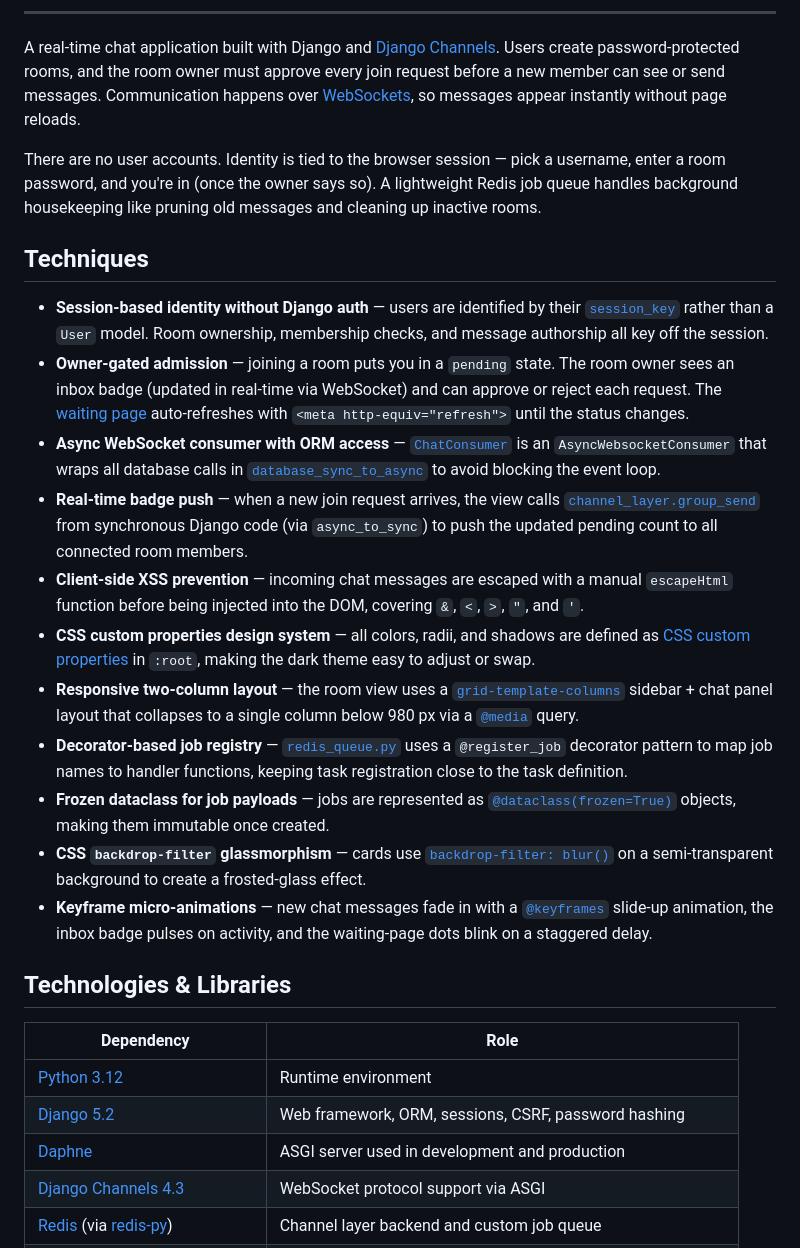
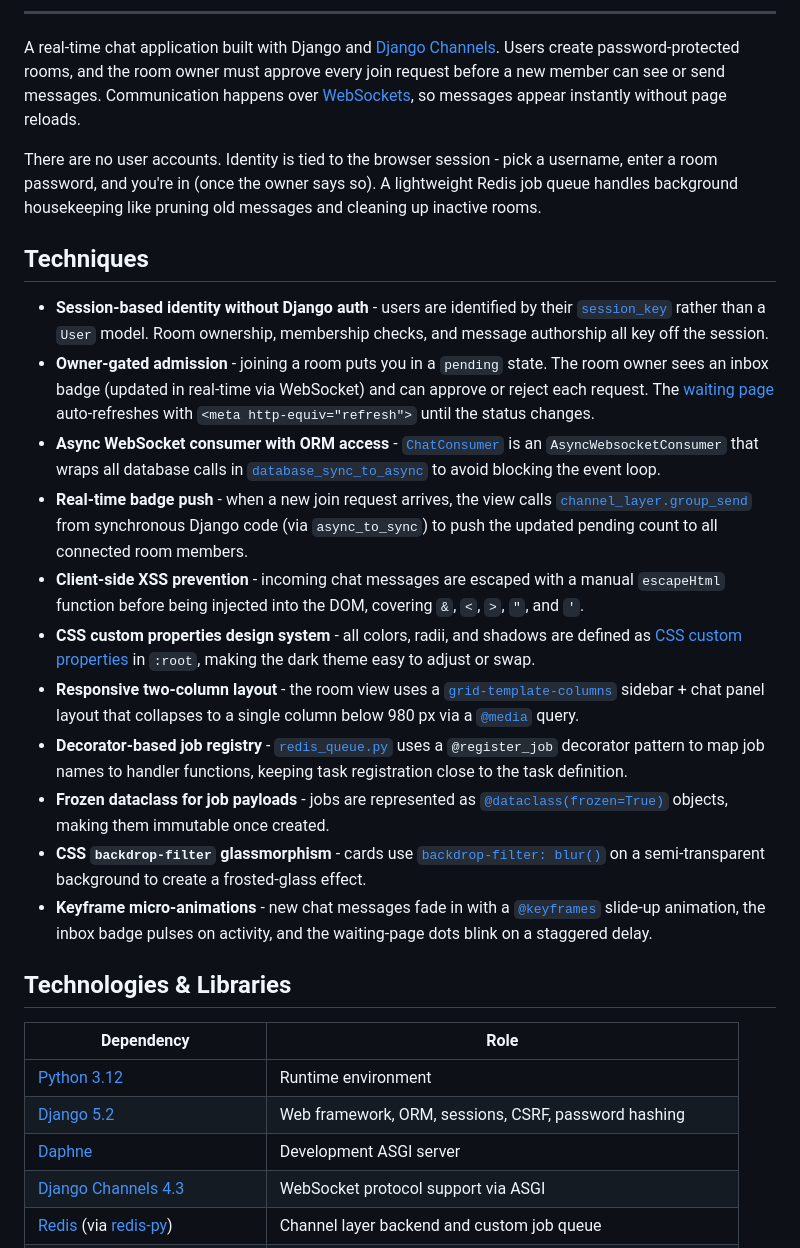
Before and after one commit to akhilpranjal/CrowPigeon, a Markdown page: README.md, the part around one of its changes. Rendered like a GitHub page.

Commit message:
small updations in readme

```diff
--- a/README.md
+++ b/README.md
@@ -9,21 +9,21 @@
 
 A real-time chat application built with Django and [Django Channels](https://channels.readthedocs.io/). Users create password-protected rooms, and the room owner must approve every join request before a new member can see or send messages. Communication happens over [WebSockets](https://developer.mozilla.org/en-US/docs/Web/API/WebSockets_API), so messages appear instantly without page reloads.
 
-There are no user accounts. Identity is tied to the browser session — pick a username, enter a room password, and you're in (once the owner says so). A lightweight Redis job queue handles background housekeeping like pruning old messages and cleaning up inactive rooms.
+There are no user accounts. Identity is tied to the browser session - pick a username, enter a room password, and you're in (once the owner says so). A lightweight Redis job queue handles background housekeeping like pruning old messages and cleaning up inactive rooms.
 
 ## Techniques
 
-- **Session-based identity without Django auth** — users are identified by their [`session_key`](https://docs.djangoproject.com/en/5.2/topics/http/sessions/) rather than a `User` model. Room ownership, membership checks, and message authorship all key off the session.
-- **Owner-gated admission** — joining a room puts you in a `pending` state. The room owner sees an inbox badge (updated in real-time via WebSocket) and can approve or reject each request. The [waiting page](templates/waiting.html) auto-refreshes with `<meta http-equiv="refresh">` until the status changes.
-- **Async WebSocket consumer with ORM access** — [`ChatConsumer`](chat/consumers.py) is an `AsyncWebsocketConsumer` that wraps all database calls in [`database_sync_to_async`](https://channels.readthedocs.io/en/latest/topics/databases.html) to avoid blocking the event loop.
-- **Real-time badge push** — when a new join request arrives, the view calls [`channel_layer.group_send`](https://channels.readthedocs.io/en/latest/topics/channel_layers.html) from synchronous Django code (via `async_to_sync`) to push the updated pending count to all connected room members.
-- **Client-side XSS prevention** — incoming chat messages are escaped with a manual `escapeHtml` function before being injected into the DOM, covering `&`, `<`, `>`, `"`, and `'`.
-- **CSS custom properties design system** — all colors, radii, and shadows are defined as [CSS custom properties](https://developer.mozilla.org/en-US/docs/Web/CSS/--*) in `:root`, making the dark theme easy to adjust or swap.
-- **Responsive two-column layout** — the room view uses a [`grid-template-columns`](https://developer.mozilla.org/en-US/docs/Web/CSS/grid-template-columns) sidebar + chat panel layout that collapses to a single column below 980 px via a [`@media`](https://developer.mozilla.org/en-US/docs/Web/CSS/@media) query.
-- **Decorator-based job registry** — [`redis_queue.py`](chat/redis_queue.py) uses a `@register_job` decorator pattern to map job names to handler functions, keeping task registration close to the task definition.
-- **Frozen dataclass for job payloads** — jobs are represented as [`@dataclass(frozen=True)`](https://docs.python.org/3/library/dataclasses.html#frozen-instances) objects, making them immutable once created.
-- **CSS `backdrop-filter` glassmorphism** — cards use [`backdrop-filter: blur()`](https://developer.mozilla.org/en-US/docs/Web/CSS/backdrop-filter) on a semi-transparent background to create a frosted-glass effect.
-- **Keyframe micro-animations** — new chat messages fade in with a [`@keyframes`](https://developer.mozilla.org/en-US/docs/Web/CSS/@keyframes) slide-up animation, the inbox badge pulses on activity, and the waiting-page dots blink on a staggered delay.
+- **Session-based identity without Django auth** - users are identified by their [`session_key`](https://docs.djangoproject.com/en/5.2/topics/http/sessions/) rather than a `User` model. Room ownership, membership checks, and message authorship all key off the session.
+- **Owner-gated admission** - joining a room puts you in a `pending` state. The room owner sees an inbox badge (updated in real-time via WebSocket) and can approve or reject each request. The [waiting page](templates/waiting.html) auto-refreshes with `<meta http-equiv="refresh">` until the status changes.
+- **Async WebSocket consumer with ORM access** - [`ChatConsumer`](chat/consumers.py) is an `AsyncWebsocketConsumer` that wraps all database calls in [`database_sync_to_async`](https://channels.readthedocs.io/en/latest/topics/databases.html) to avoid blocking the event loop.
+- **Real-time badge push** - when a new join request arrives, the view calls [`channel_layer.group_send`](https://channels.readthedocs.io/en/latest/topics/channel_layers.html) from synchronous Django code (via `async_to_sync`) to push the updated pending count to all connected room members.
+- **Client-side XSS prevention** - incoming chat messages are escaped with a manual `escapeHtml` function before being injected into the DOM, covering `&`, `<`, `>`, `"`, and `'`.
+- **CSS custom properties design system** - all colors, radii, and shadows are defined as [CSS custom properties](https://developer.mozilla.org/en-US/docs/Web/CSS/--*) in `:root`, making the dark theme easy to adjust or swap.
+- **Responsive two-column layout** - the room view uses a [`grid-template-columns`](https://developer.mozilla.org/en-US/docs/Web/CSS/grid-template-columns) sidebar + chat panel layout that collapses to a single column below 980 px via a [`@media`](https://developer.mozilla.org/en-US/docs/Web/CSS/@media) query.
+- **Decorator-based job registry** - [`redis_queue.py`](chat/redis_queue.py) uses a `@register_job` decorator pattern to map job names to handler functions, keeping task registration close to the task definition.
+- **Frozen dataclass for job payloads** - jobs are represented as [`@dataclass(frozen=True)`](https://docs.python.org/3/library/dataclasses.html#frozen-instances) objects, making them immutable once created.
+- **CSS `backdrop-filter` glassmorphism** - cards use [`backdrop-filter: blur()`](https://developer.mozilla.org/en-US/docs/Web/CSS/backdrop-filter) on a semi-transparent background to create a frosted-glass effect.
+- **Keyframe micro-animations** - new chat messages fade in with a [`@keyframes`](https://developer.mozilla.org/en-US/docs/Web/CSS/@keyframes) slide-up animation, the inbox badge pulses on activity, and the waiting-page dots blink on a staggered delay.
 
 ## Technologies & Libraries
 
@@ -31,7 +31,7 @@ There are no user accounts. Identity is tied to the browser session — pick a u
 |---|---|
 | [Python 3.12](https://www.python.org/) | Runtime environment |
 | [Django 5.2](https://docs.djangoproject.com/en/5.2/) | Web framework, ORM, sessions, CSRF, password hashing |
-| [Daphne](https://github.com/django/daphne) | ASGI server used in development and production |
+| [Daphne](https://github.com/django/daphne) | Development ASGI server |
 | [Django Channels 4.3](https://channels.readthedocs.io/) | WebSocket protocol support via ASGI |
 | [Redis](https://redis.io/) (via [redis-py](https://github.com/redis/redis-py)) | Channel layer backend and custom job queue |
 | [WhiteNoise](https://whitenoise.readthedocs.io/) | Serves static files directly from the ASGI app with compression |
```
Also changed, not shown: other parts of README.md (+3 -3 lines).
